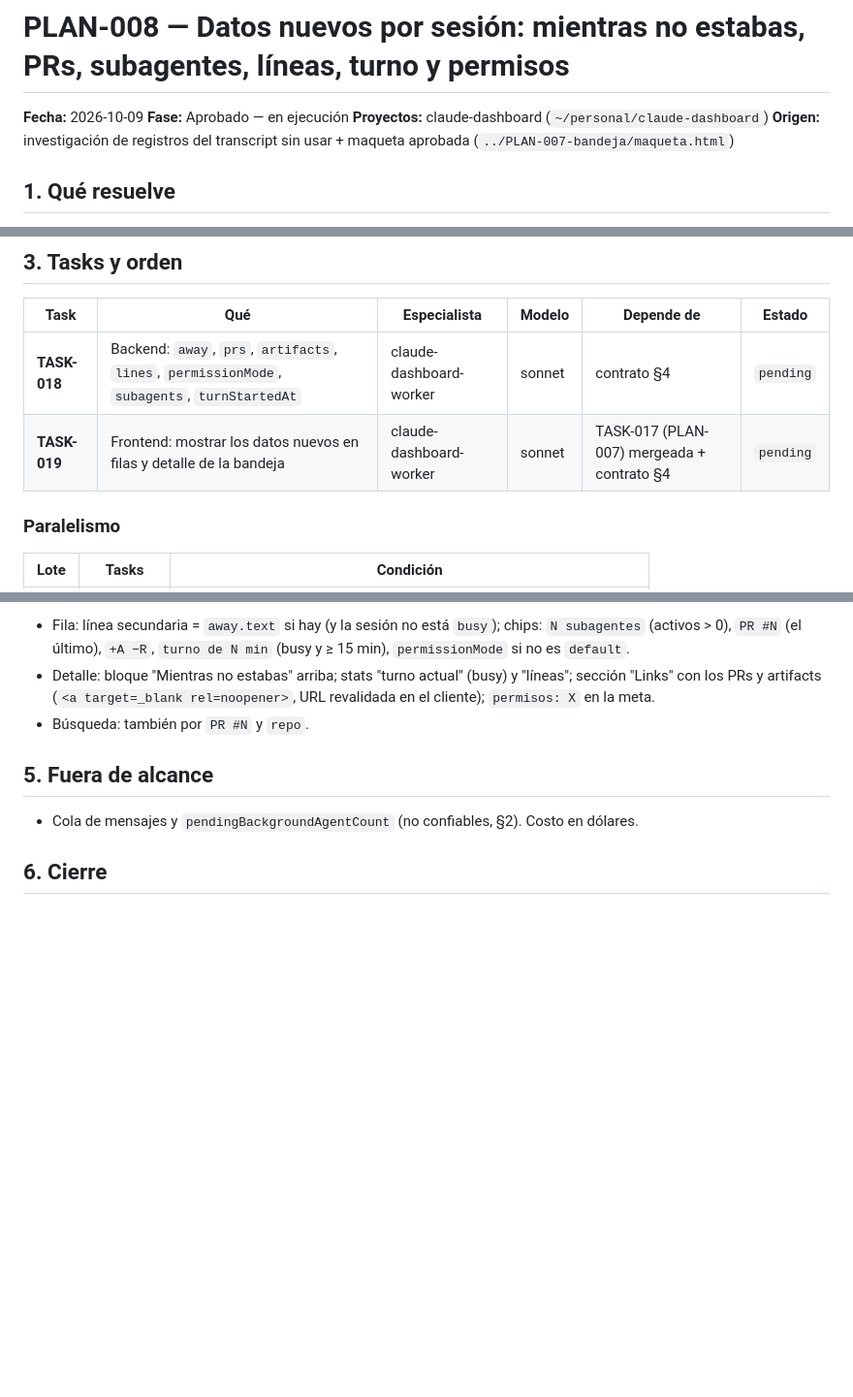
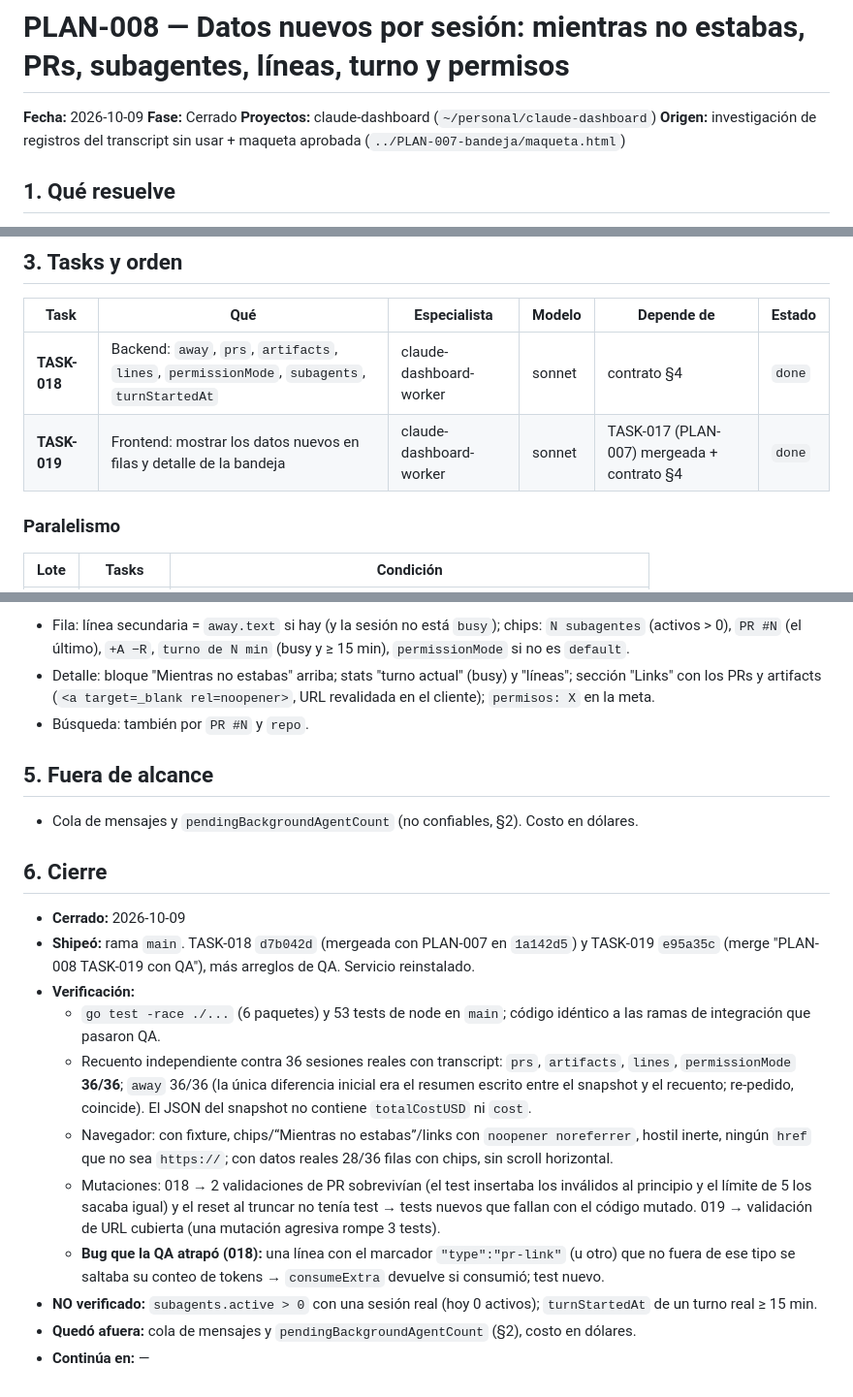
Before and after one commit to snaven10/claude-dashboard, a Markdown page: plans/PLAN-008-datos-de-sesion/PLAN-008-datos-de-sesion.md, 3 parts joined by grey strips. Shown at 97% size. Drawn GitHub-style; blank space fills up the shorter version.

Commit message:
docs(plan): cierra PLAN-008 con QA contra datos reales

```diff
--- a/plans/PLAN-008-datos-de-sesion/PLAN-008-datos-de-sesion.md
+++ b/plans/PLAN-008-datos-de-sesion/PLAN-008-datos-de-sesion.md
@@ -1,7 +1,7 @@
 # PLAN-008 — Datos nuevos por sesión: mientras no estabas, PRs, subagentes, líneas, turno y permisos
 
 **Fecha:** 2026-10-09
-**Fase:** Aprobado — en ejecución
+**Fase:** Cerrado
 **Proyectos:** claude-dashboard (`~/personal/claude-dashboard`)
 **Origen:** investigación de registros del transcript sin usar + maqueta aprobada (`../PLAN-007-bandeja/maqueta.html`)
 
@@ -28,8 +28,8 @@ Mostrar en la bandeja (PLAN-007) lo que Claude Code ya registra y el panel ignor
 ## 3. Tasks y orden
 | Task | Qué | Especialista | Modelo | Depende de | Estado |
 |------|-----|--------------|--------|------------|--------|
-| **TASK-018** | Backend: `away`, `prs`, `artifacts`, `lines`, `permissionMode`, `subagents`, `turnStartedAt` | claude-dashboard-worker | sonnet | contrato §4 | `pending` |
-| **TASK-019** | Frontend: mostrar los datos nuevos en filas y detalle de la bandeja | claude-dashboard-worker | sonnet | TASK-017 (PLAN-007) mergeada + contrato §4 | `pending` |
+| **TASK-018** | Backend: `away`, `prs`, `artifacts`, `lines`, `permissionMode`, `subagents`, `turnStartedAt` | claude-dashboard-worker | sonnet | contrato §4 | `done` |
+| **TASK-019** | Frontend: mostrar los datos nuevos en filas y detalle de la bandeja | claude-dashboard-worker | sonnet | TASK-017 (PLAN-007) mergeada + contrato §4 | `done` |
 
 ### Paralelismo
 
@@ -80,3 +80,14 @@ Cualquiera es `null` (o `[]` en las listas) sin dato.
 - Cola de mensajes y `pendingBackgroundAgentCount` (no confiables, §2). Costo en dólares.
 
 ## 6. Cierre
+- **Cerrado:** 2026-10-09
+- **Shipeó:** rama `main`. TASK-018 `d7b042d` (mergeada con PLAN-007 en `1a142d5`) y TASK-019 `e95a35c` (merge "PLAN-008 TASK-019 con QA"), más arreglos de QA. Servicio reinstalado.
+- **Verificación:**
+  - `go test -race ./...` (6 paquetes) y 53 tests de node en `main`; código idéntico a las ramas de integración que pasaron QA.
+  - Recuento independiente contra 36 sesiones reales con transcript: `prs`, `artifacts`, `lines`, `permissionMode` **36/36**; `away` 36/36 (la única diferencia inicial era el resumen escrito entre el snapshot y el recuento; re-pedido, coincide). El JSON del snapshot no contiene `totalCostUSD` ni `cost`.
+  - Navegador: con fixture, chips/“Mientras no estabas”/links con `noopener noreferrer`, hostil inerte, ningún `href` que no sea `https://`; con datos reales 28/36 filas con chips, sin scroll horizontal.
+  - Mutaciones: 018 → 2 validaciones de PR sobrevivían (el test insertaba los inválidos al principio y el límite de 5 los sacaba igual) y el reset al truncar no tenía test → tests nuevos que fallan con el código mutado. 019 → validación de URL cubierta (una mutación agresiva rompe 3 tests).
+  - **Bug que la QA atrapó (018):** una línea con el marcador `"type":"pr-link"` (u otro) que no fuera de ese tipo se saltaba su conteo de tokens → `consumeExtra` devuelve si consumió; test nuevo.
+- **NO verificado:** `subagents.active > 0` con una sesión real (hoy 0 activos); `turnStartedAt` de un turno real ≥ 15 min.
+- **Quedó afuera:** cola de mensajes y `pendingBackgroundAgentCount` (§2), costo en dólares.
+- **Continúa en:** —
```
